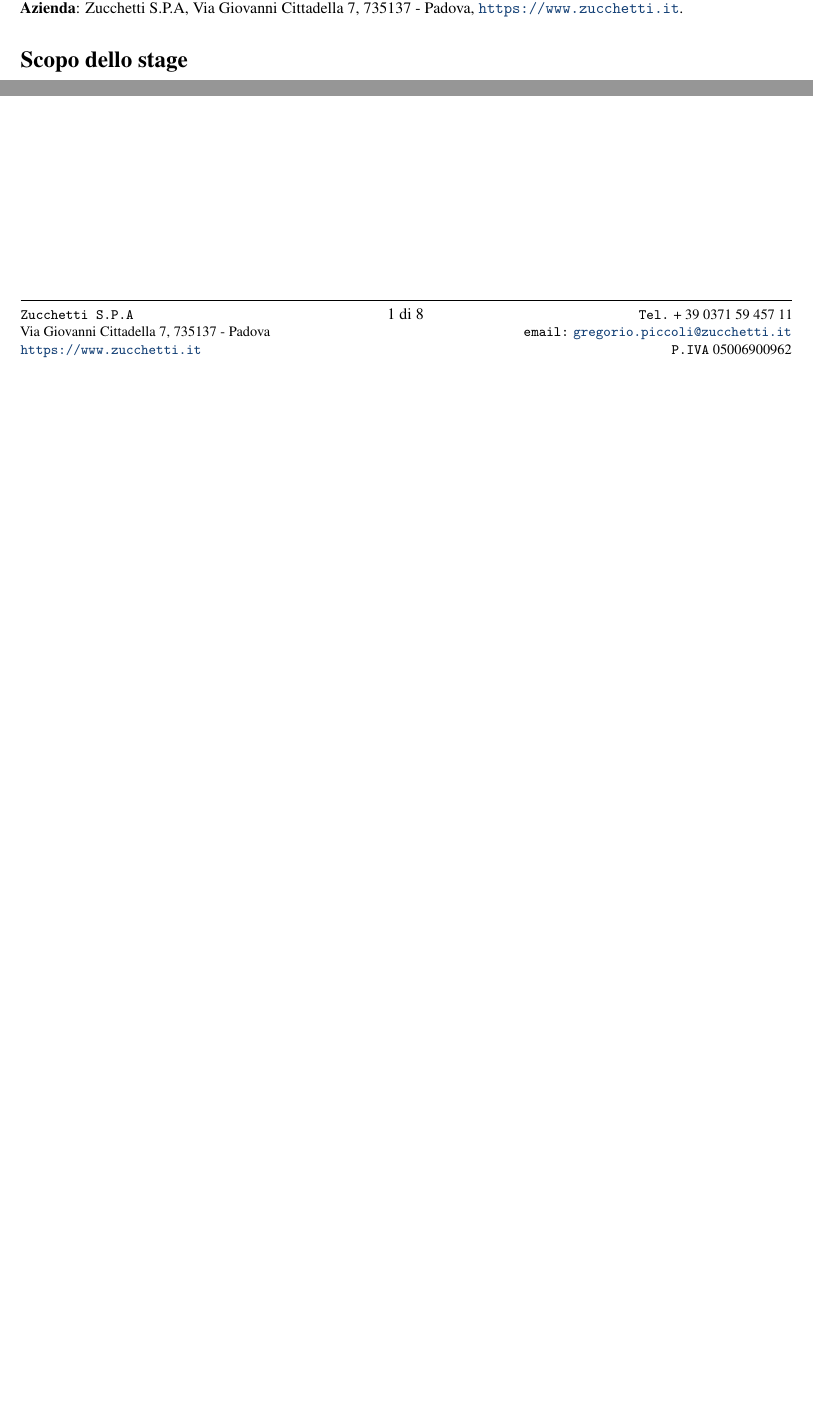
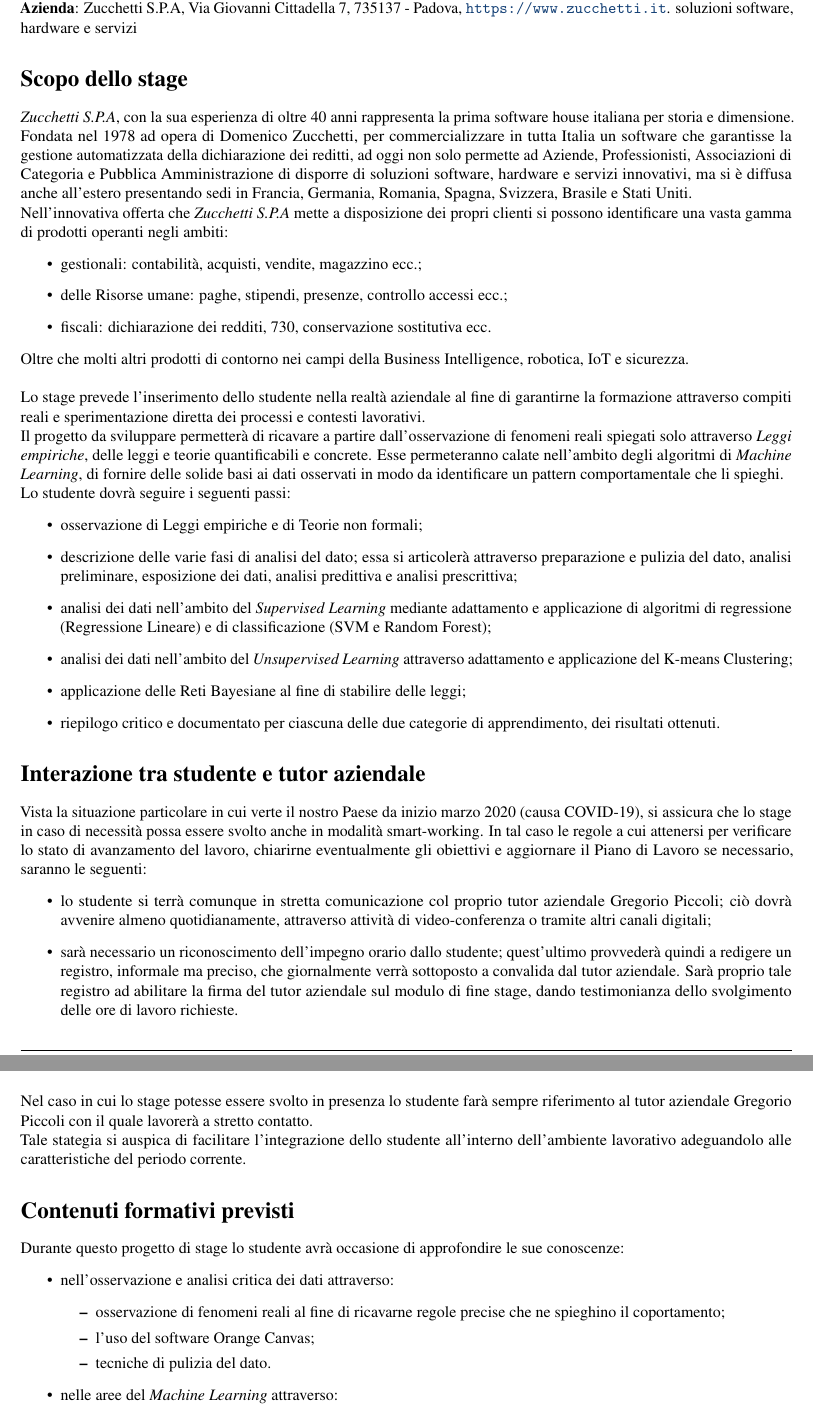
Before and after one commit to vsignor/stageZucchetti, a LaTeX document (PianoDiLavoro/PianoDiLavoro.tex, which reads PianoDiLavoro/content/contenuto.tex, PianoDiLavoro/content/parte1.tex, PianoDiLavoro/template/commands.tex): two parts of page 2 of 2 before the commit and two parts of pages 2 and 3 of 4 after it, joined at a grey line, cut so that both start at the same text, the shorter picture padded with empty space. Compiled offline with pdfLaTeX.

Commit message:
continuata stesura Piano di Lavoro

```diff
--- a/PianoDiLavoro/content/contenuto.tex
+++ /dev/null
@@ -1,6 +0,0 @@
-\section{Contatti}
-\textbf{Studente}: \myName, \email{valentina.signor@studenti.unipd.it}, + 39 342 083 14 26;\\
-\textbf{Tutor aziendale}: \Greg, \email{gregorio.piccoli@zucchetti.it}, + 39 0371 59 457 11;\\
-\textbf{Azienda}: \myCompany, Via Giovanni Cittadella 7, 735137 - Padova, \sitoCompany.
-
-\section{Scopo dello stage}
--- /dev/null
+++ b/PianoDiLavoro/content/parte1.tex
@@ -0,0 +1,46 @@
+\section{Contatti}
+\textbf{Studente}: \myName, \email{valentina.signor@studenti.unipd.it}, + 39 342 083 14 26;\\
+\textbf{Tutor aziendale}: \Greg, \email{gregorio.piccoli@zucchetti.it}, + 39 0371 59 457 11;\\
+\textbf{Azienda}: \myCompany, Via Giovanni Cittadella 7, 735137 - Padova, \sitoCompany.
+soluzioni software, hardware e servizi
+
+\section{Scopo dello stage}
+\textit{\myCompany}, con la sua esperienza di oltre 40 anni rappresenta la prima software house italiana per storia e dimensione. Fondata nel 1978 ad opera di Domenico Zucchetti, per commercializzare in tutta Italia un software che garantisse la gestione automatizzata della dichiarazione dei reditti, ad oggi non solo permette ad Aziende, Professionisti, Associazioni di Categoria e Pubblica Amministrazione di disporre di  soluzioni software, hardware e servizi innovativi, ma si è diffusa anche all'estero presentando sedi in Francia, Germania, Romania, Spagna, Svizzera, Brasile e Stati Uniti.\\ Nell'innovativa offerta che \textit{\myCompany{}} mette a disposizione dei propri clienti si possono identificare una vasta gamma di prodotti operanti negli ambiti:
+\begin{itemize}
+\item gestionali: contabilità, acquisti, vendite, magazzino ecc.;
+\item delle Risorse umane: paghe, stipendi, presenze, controllo accessi ecc.;
+\item fiscali: dichiarazione dei redditi, 730, conservazione sostitutiva ecc.
+\end{itemize}
+Oltre che molti altri prodotti di contorno nei campi della Business Intelligence, robotica, IoT e  sicurezza.
+\\\\
+Lo stage prevede l'inserimento dello studente nella realtà aziendale al fine di garantirne la formazione attraverso compiti reali e sperimentazione diretta dei processi e contesti lavorativi. \\
+Il progetto da sviluppare permetterà di ricavare a partire dall'osservazione di fenomeni reali spiegati solo attraverso \textit{Leggi empiriche}, delle leggi e teorie quantificabili e concrete. Esse permeteranno calate nell'ambito degli algoritmi di \textit{Machine Learning}, di fornire delle solide basi ai dati osservati in modo da identificare un pattern comportamentale che li spieghi.
+\\Lo studente dovrà seguire i seguenti passi:
+\begin{itemize}
+\item osservazione di Leggi empiriche e di Teorie non formali;
+\item descrizione delle varie fasi di analisi del dato; essa si articolerà attraverso preparazione e pulizia del dato, analisi preliminare, esposizione dei dati, analisi predittiva e analisi prescrittiva;
+\item analisi dei dati nell'ambito del \textit{Supervised Learning} mediante adattamento e applicazione di algoritmi di regressione (Regressione Lineare) e di classificazione (SVM e Random Forest);
+\item analisi dei dati nell'ambito del \textit{Unsupervised Learning} attraverso  adattamento e applicazione del K-means Clustering;
+\item applicazione delle Reti Bayesiane al fine di stabilire delle leggi;
+\item riepilogo critico e documentato per ciascuna delle due categorie di apprendimento, dei risultati ottenuti.
+\end{itemize}
+
+\section{Interazione tra studente e tutor aziendale}
+Vista la situazione particolare in cui verte il nostro Paese da inizio marzo 2020 (causa COVID-19), si assicura che lo stage in caso di necessità possa essere svolto anche in modalità smart-working. In tal caso le regole a cui attenersi per verificare lo stato di avanzamento del lavoro, chiarirne eventualmente gli obiettivi e aggiornare il Piano di Lavoro se necessario, saranno le seguenti:
+\begin{itemize}
+\item lo studente si terrà comunque in stretta comunicazione col proprio tutor aziendale \Greg; ciò dovrà avvenire almeno quotidianamente, attraverso attività di video‐conferenza o tramite altri canali digitali;
+\item sarà necessario un riconoscimento dell'impegno orario dallo studente; quest'ultimo provvederà quindi a redigere un registro, informale ma preciso, che giornalmente verrà sottoposto a convalida dal tutor aziendale. Sarà proprio tale registro ad abilitare la firma del tutor aziendale sul modulo di fine stage, dando testimonianza dello svolgimento delle ore di lavoro richieste.
+\end{itemize}
+Nel caso in cui lo stage potesse essere svolto in presenza lo studente farà sempre riferimento al tutor aziendale \Greg{} con il quale lavorerà a stretto contatto. \\Tale stategia si auspica di facilitare l'integrazione dello studente all'interno dell'ambiente lavorativo adeguandolo alle caratteristiche del periodo corrente.
+
+\section{Contenuti formativi previsti}
+Durante questo progetto di stage lo studente avrà occasione di approfondire le sue conoscenze:
+\begin{itemize}
+\item nell'osservazione e analisi critica dei dati attraverso:
+	\begin{itemize}
+	\item osservazione di fenomeni reali al fine di ricavarne regole precise che ne spieghino il coportamento;
+	\item l'uso del software Orange Canvas;
+	\item tecniche di pulizia del dato.
+	\end{itemize}
+\item nelle aree del \textit{Machine Learning}		attraverso:
+	\begin{itemize}
--- a/PianoDiLavoro/template/commands.tex
+++ b/PianoDiLavoro/template/commands.tex
@@ -9,7 +9,7 @@
 \newcommand{\myName}{Valentina Signor}
 
 % Università
-\newcommand{\myUni}{Universit\`a degli Studi di Padova}
+\newcommand{\myUni}{Università degli Studi di Padova}
 
 % Documento
 \newcommand{\Doc}{\textbf{\textit{Piano di Lavoro}}}
```
Also changed, not shown: PianoDiLavoro/PianoDiLavoro.tex (+3 -1 lines), PianoDiLavoro/content/parte2.tex (added, +27 -0 lines), PianoDiLavoro/PianoDiLavoro.pdf, PianoDiLavoro/content/parte1.tex (4 more changed lines), 2 other files.
